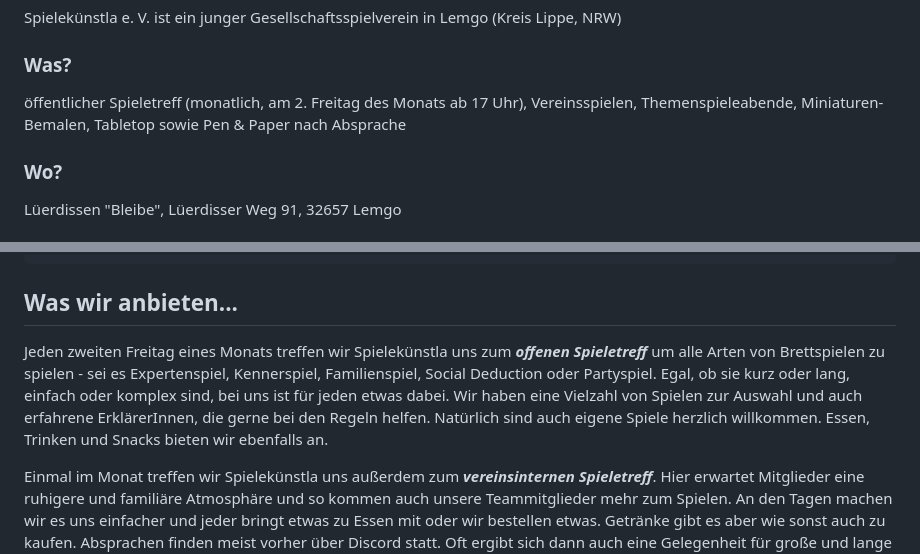
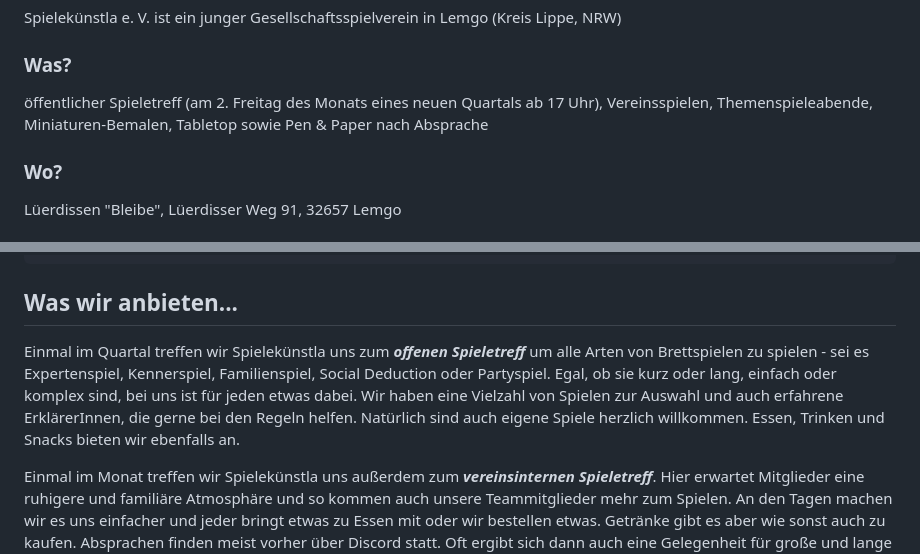
Before and after one commit to Spielekuenstla-e-V/website, a Markdown page: page/spielekuenstla.md, 2 parts joined by grey strips. Drawn GitHub-style.

Commit message:
change event timings

```diff
--- a/page/spielekuenstla.md
+++ b/page/spielekuenstla.md
@@ -27,7 +27,7 @@ Seit dem Herbst 2021 haben sich in Lemgo-Lüerdissen immer mehr Brettspielbegeis
 
   <div>
     <h3>Was?</h3>
-    öffentlicher Spieletreff (monatlich, am 2. Freitag des Monats ab 17 Uhr), Vereinsspielen, Themenspieleabende, Miniaturen-Bemalen, Tabletop sowie Pen & Paper nach Absprache
+    öffentlicher Spieletreff (am 2. Freitag des Monats eines neuen Quartals ab 17 Uhr), Vereinsspielen, Themenspieleabende, Miniaturen-Bemalen, Tabletop sowie Pen & Paper nach Absprache
   </div>
 
   <div>
@@ -59,7 +59,7 @@ Seit dem Herbst 2021 haben sich in Lemgo-Lüerdissen immer mehr Brettspielbegeis
 
 ## Was wir anbieten...
 
-Jeden zweiten Freitag eines Monats treffen wir Spielekünstla uns zum ***offenen Spieletreff*** um alle Arten von Brettspielen zu spielen - sei es Expertenspiel, Kennerspiel, Familienspiel, Social Deduction oder Partyspiel. Egal, ob sie kurz oder lang, einfach oder komplex sind, bei uns ist für jeden etwas dabei. Wir haben eine Vielzahl von Spielen zur Auswahl und auch erfahrene ErklärerInnen, die gerne bei den Regeln helfen. Natürlich sind auch eigene Spiele herzlich willkommen. Essen, Trinken und Snacks bieten wir ebenfalls an.
+Einmal im Quartal treffen wir Spielekünstla uns zum ***offenen Spieletreff*** um alle Arten von Brettspielen zu spielen - sei es Expertenspiel, Kennerspiel, Familienspiel, Social Deduction oder Partyspiel. Egal, ob sie kurz oder lang, einfach oder komplex sind, bei uns ist für jeden etwas dabei. Wir haben eine Vielzahl von Spielen zur Auswahl und auch erfahrene ErklärerInnen, die gerne bei den Regeln helfen. Natürlich sind auch eigene Spiele herzlich willkommen. Essen, Trinken und Snacks bieten wir ebenfalls an.
 
 Einmal im Monat treffen wir Spielekünstla uns außerdem zum ***vereinsinternen Spieletreff***. Hier erwartet Mitglieder eine ruhigere und familiäre Atmosphäre und so kommen auch unsere Teammitglieder mehr zum Spielen. An den Tagen machen wir es uns einfacher und jeder bringt etwas zu Essen mit oder wir bestellen etwas. Getränke gibt es aber wie sonst auch zu kaufen. Absprachen finden meist vorher über Discord statt. Oft ergibt sich dann auch eine Gelegenheit für große und lange Brettspiele.
 
```
